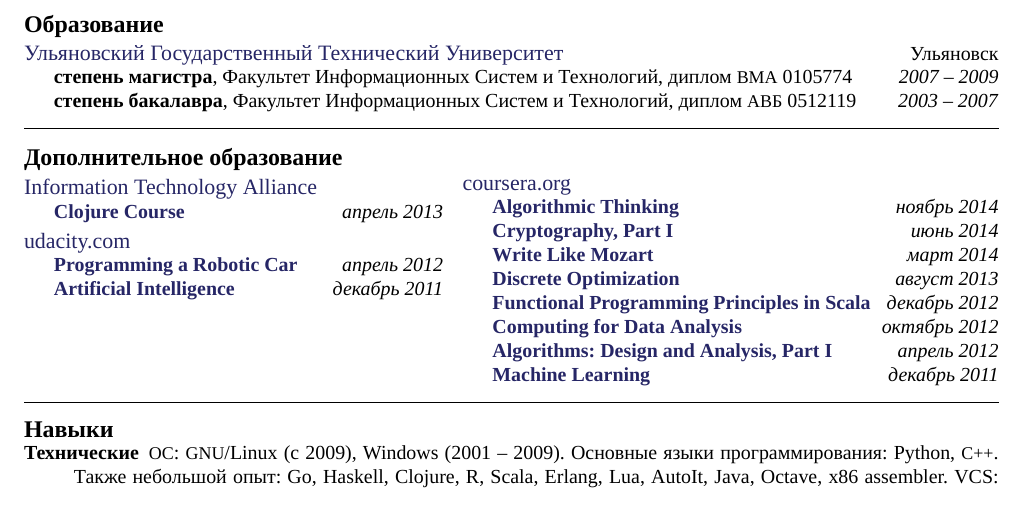
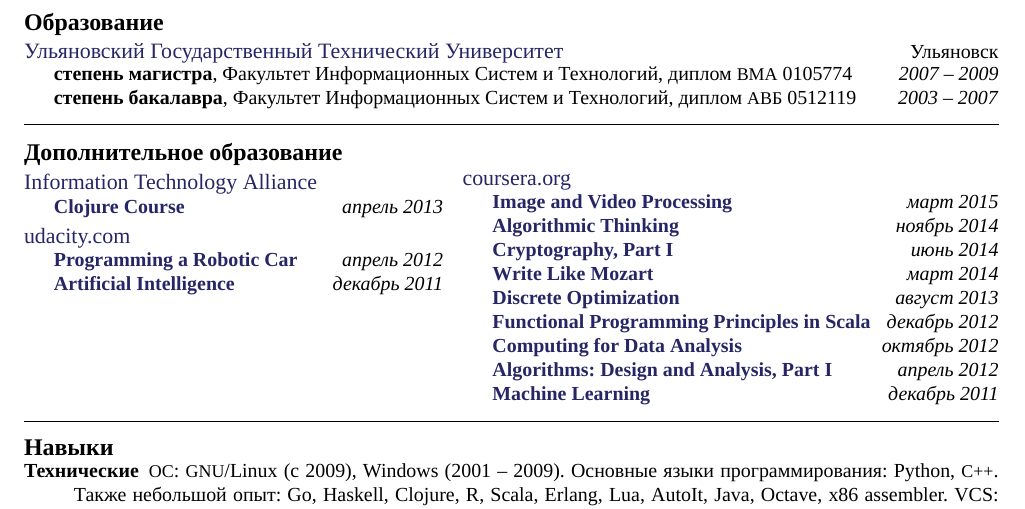
Before and after one commit to balta2ar/resume, a LaTeX CV (yuri-bochkarev-ru-resume.tex): part of the page, cut so that both start at the same text. Compiled offline with XeLaTeX; a missing font is replaced by an installed copy or a similar font.

Commit message:
Add Image and Video Processing course certificate

```diff
--- a/yuri-bochkarev-ru-resume.tex
+++ b/yuri-bochkarev-ru-resume.tex
@@ -285,6 +285,11 @@
     {}
     {
         \position
+            {\href{https://drive.google.com/file/d/0B2cptPgckn74MGQ5SUVQRGVDNE0/view}
+                  {Image and Video Processing}}
+            {март 2015}
+            {}
+        \position
             {\href{https://drive.google.com/file/d/0B2cptPgckn74ZkIwTWNFYUx6STA/view?usp=sharing}
                   {Algorithmic Thinking}}
             {ноябрь 2014}
```
Also changed, not shown: yuri-bochkarev-en-resume.tex (+5 -0 lines), pdf/yuri-bochkarev-en-resume.pdf, pdf/yuri-bochkarev-ru-resume.pdf.
